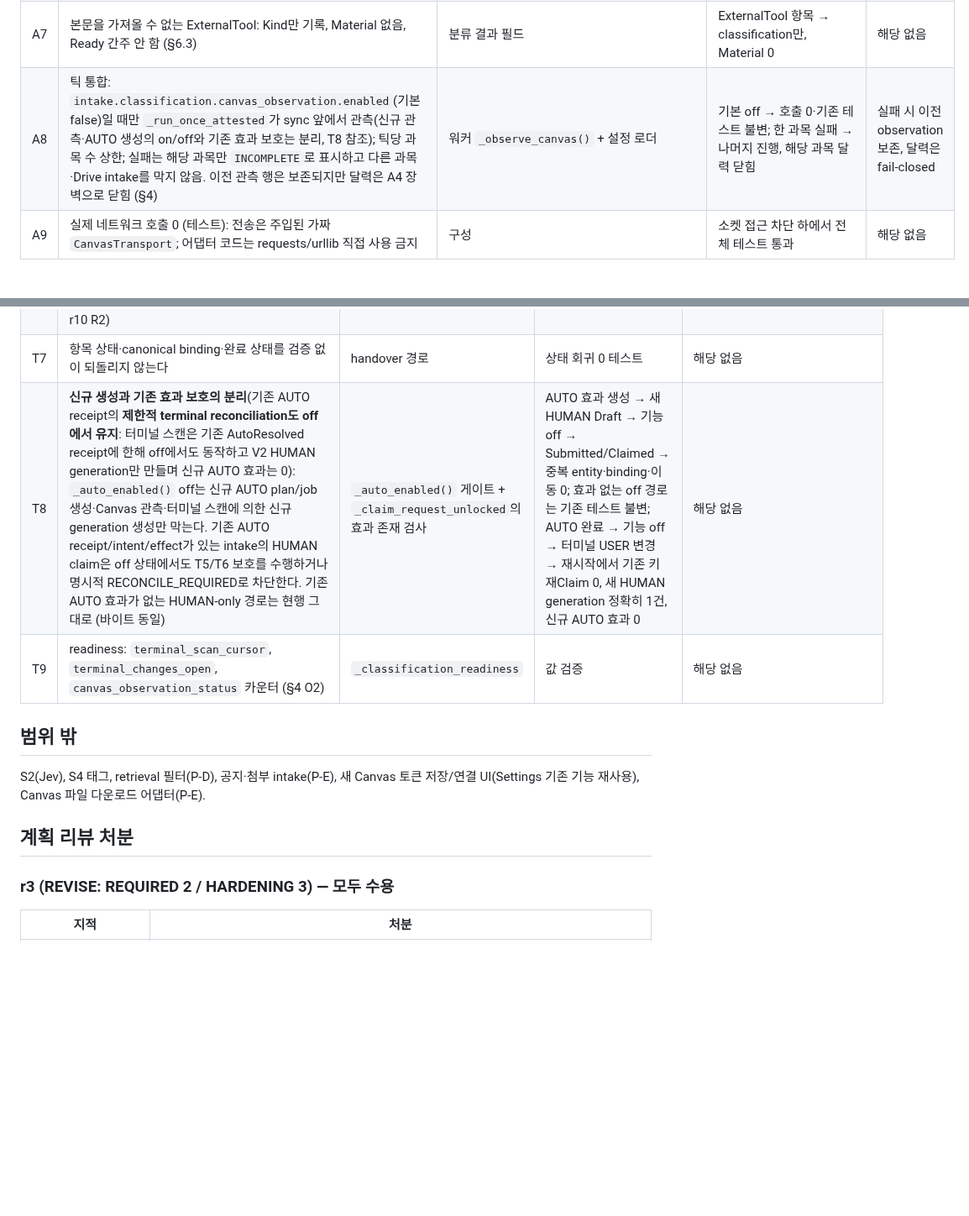
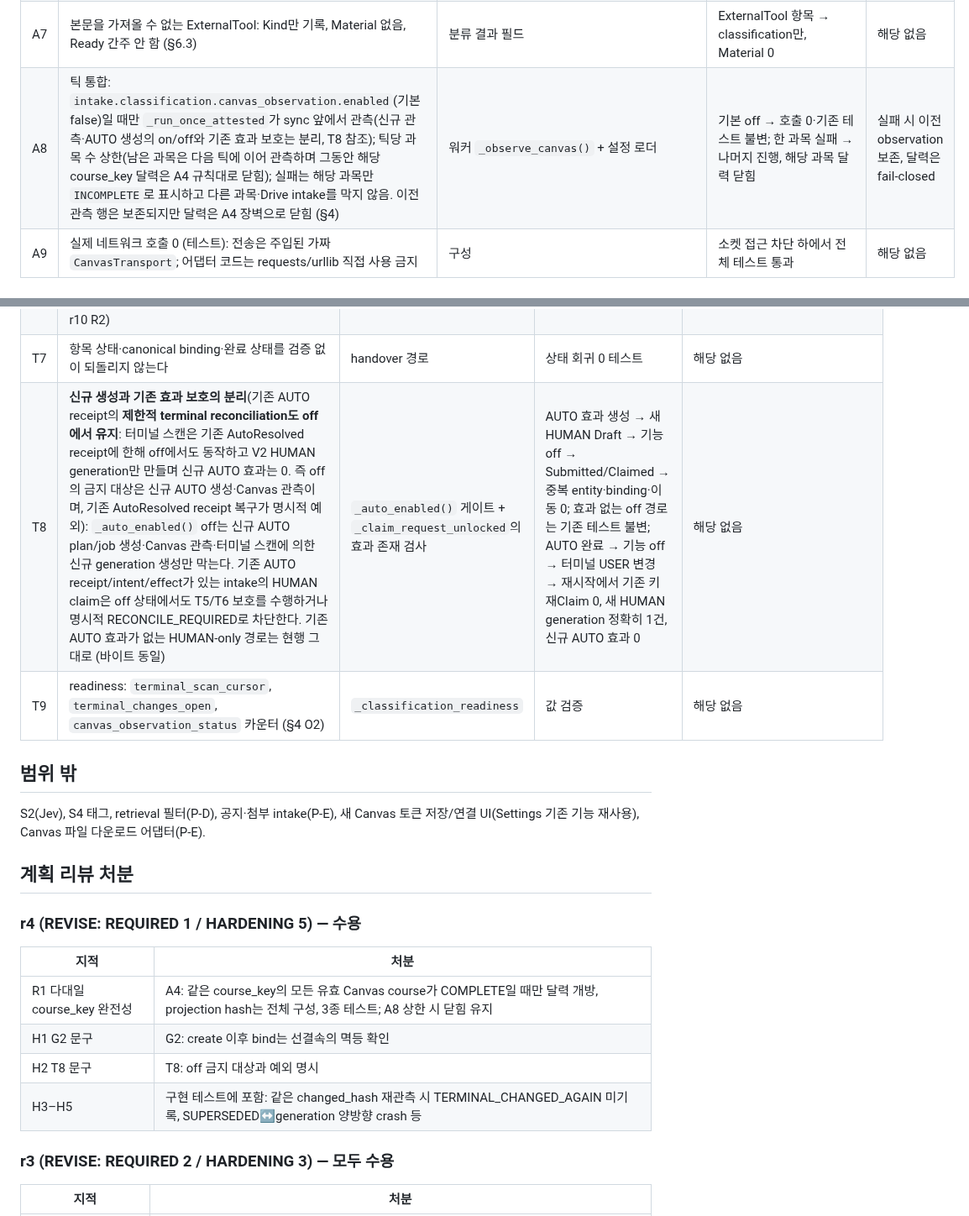
Before and after one commit to Just-Simple0/Syllva, a Markdown page: docs/plans/intake-classification-pb3-invariants.md, 2 parts joined by grey strips. Shown at 84% size. Drawn GitHub-style; blank space fills up the shorter version.

Commit message:
docs(intake): P-B3 plan review r4 disposition (1 REQUIRED applied)
Co-Authored-By: Claude Sonnet 5.5 <noreply@anthropic.com>

```diff
--- a/docs/plans/intake-classification-pb3-invariants.md
+++ b/docs/plans/intake-classification-pb3-invariants.md
@@ -35,7 +35,7 @@ P-B3a Canvas 관측 어댑터 → P-B3b V2 request generation → P-B3c 터미
 | A5 | **과목 게이트(관측 이전)**: `observe_course()`는 GET·observation upsert·classification·달력 갱신 전에 `canvas_course_map`에 항목이 있고 해당 Canvas 과목 registry의 `verification_state == api_code_verified`임을 검증한다. 하나라도 아니면 네 효과(GET, observation, classification, calendar) 모두 0건 (§2.3 매핑 없는 과목 ID 수집 금지). **자격 철회**: 달력 매칭과 AUTO preflight는 매 사용 시점에 현재 Canvas course ID의 `canvas_course_map` 매핑·`api_code_verified`·course_key 일치를 재확인한다. 매핑 삭제/다른 과목 재매핑/검증 철회 시 기존 projection은 자동 매칭에 쓰지 않고 S3 또는 RECONCILE로 제한(행은 보존). RECORDING → 달력: ExternalTool + 날짜 제목 관측만 `RecordingEntry`, 학기 범위·완전 수집 조건으로 기존 `build_calendar`(새 알고리즘 금지) → `replace_recording_calendar_current(…)`; 최신 활성 observation만 투영 (§2.3, §6.3) | `observe_course()` 선두 `_course_gate()` + `_project_calendar()` | 미매핑 course, registry 검증 실패 course 각각 네 효과 0건; 완전 수집 + 매핑 → 달력 갱신; 날짜 충돌 → AMBIGUOUS; 완료된 달력 → 매핑 삭제/다른 과목 재매핑/verification 철회 → AUTO Session 생성 0건; 과거 revision 제외, anchor 중복/cadence anomaly/학기 범위 변경/삭제 후 복구 | 달력 투영 해시 불변이면 변경 0 |
 | A6 | 메타 전용 경로와 분류 계약: 기존 P-B1 `classify_by_rules`를 Canvas 메타 입력(`ItemSignals`)에 재사용해 P0 → P1 → P2 → P3/P4 우선순위를 적용하고, 결정·주차·origin 후보·고정 사유 코드(예: `CANVAS_METADATA_ONLY`, `UNSUPPORTED`)를 `canvas_classifications`에 **observation fingerprint(resource, observation_revision)에 결속**해 저장. 미결 항목은 S3 사유만 로컬 저장하며 Input Request·AUTO plan/job·File Intake 행·Material 생성 0 (§6.3 M1) | `observe_course()`가 `classify_by_rules` 호출 후 `state.record_canvas_classification`(신규 얇은 메서드) | §9 Canvas fixture(Assignment, announcement, ExternalTool, 금지 확장자 P0)를 구조화 기대값(Kind, decision, course, week, origin, 사유 코드)과 대조; 관측 1회 전후 plan/job/File Intake/Material/Request 수 불변 | 해당 없음 |
 | A7 | 본문을 가져올 수 없는 ExternalTool: Kind만 기록, Material 없음, Ready 간주 안 함 (§6.3) | 분류 결과 필드 | ExternalTool 항목 → classification만, Material 0 | 해당 없음 |
-| A8 | 틱 통합: `intake.classification.canvas_observation.enabled`(기본 false)일 때만 `_run_once_attested`가 sync 앞에서 관측(신규 관측·AUTO 생성의 on/off와 기존 효과 보호는 분리, T8 참조); 틱당 과목 수 상한; 실패는 해당 과목만 `INCOMPLETE`로 표시하고 다른 과목·Drive intake를 막지 않음. 이전 관측 행은 보존되지만 달력은 A4 장벽으로 닫힘 (§4) | 워커 `_observe_canvas()` + 설정 로더 | 기본 off → 호출 0·기존 테스트 불변; 한 과목 실패 → 나머지 진행, 해당 과목 달력 닫힘 | 실패 시 이전 observation 보존, 달력은 fail-closed |
+| A8 | 틱 통합: `intake.classification.canvas_observation.enabled`(기본 false)일 때만 `_run_once_attested`가 sync 앞에서 관측(신규 관측·AUTO 생성의 on/off와 기존 효과 보호는 분리, T8 참조); 틱당 과목 수 상한(남은 과목은 다음 틱에 이어 관측하며 그동안 해당 course_key 달력은 A4 규칙대로 닫힘); 실패는 해당 과목만 `INCOMPLETE`로 표시하고 다른 과목·Drive intake를 막지 않음. 이전 관측 행은 보존되지만 달력은 A4 장벽으로 닫힘 (§4) | 워커 `_observe_canvas()` + 설정 로더 | 기본 off → 호출 0·기존 테스트 불변; 한 과목 실패 → 나머지 진행, 해당 과목 달력 닫힘 | 실패 시 이전 observation 보존, 달력은 fail-closed |
 | A9 | 실제 네트워크 호출 0 (테스트): 전송은 주입된 가짜 `CanvasTransport`; 어댑터 코드는 requests/urllib 직접 사용 금지 | 구성 | 소켓 접근 차단 하에서 전체 테스트 통과 | 해당 없음 |
 
 ## P-B3b — V2 request generation (§3.4 generation 계약)
@@ -58,7 +58,7 @@ P-B3a Canvas 관측 어댑터 → P-B3b V2 request generation → P-B3c 터미
 | T5 | handover 자격: AUTO plan의 effect(예약, provider page ID, source binding, 폴더 marker, 이동 intent, derivative)가 없으면 새 HUMAN plan은 정상 실행; 있으면 **각 effect를 정확 readback 검증(예약 ID·entity ID·Course/Date/Type, 폴더 marker, 이동 목적지·privacy, binding file ID·version)한 뒤에만** `record_handover(from, to, adopted_effects)`로 검증된 매핑을 원자적으로 영속화하고 채택해 이어서 실행한다. **채택 전에 검증된 AUTO 효과를 새 HUMAN RequestInput(Course, Kind, Actual Date, Session 선택, Material Role, source identity)과 비교**하여 하나라도 다르면 조용히 채택·재생성하지 않고 RECONCILE_REQUIRED, HUMAN mutation 직전에도 채택 효과의 유효성을 재확인한다. 선기록은 두지 않으며(필요하면 `UNVERIFIED` 상태와 HUMAN mutation 차단), 하나라도 증명 못 하면 RECONCILE_REQUIRED + 새 entity 생성 금지 (§3.4 r8 R3) | 신규 `_handover_effects()`; HUMAN 실행이 채택 효과의 reservation/operation key를 새 plan_revision로 재발급하지 않고 `handover_records` 매핑 사용 | Session 생성 후·Material 생성 후·이동 후 HUMAN 변경 각각 → entity·폴더 중복 0, canonical binding 보존; 효과 ID 불일치·Course/Date/Type 불일치·binding version 변경과, 검증/기록 사이 crash 주입 → 잘못된 채택·신규 entity 생성 0; 날짜·Kind·Session·Material Role 중 하나만 바꾼 HUMAN generation 각각 → 잘못된 채택·추가 외부 entity 0 | 검증 → 원자 기록 → 이후 단계는 기존 멱등 키 |
 | T6 | (off 상태에서도 유지, T8) ASSIGN_COURSE 재실행 보호: AUTO 효과가 있는 intake의 새 HUMAN generation은 `_claim_request_unlocked` ASSIGN_COURSE 분기 앞에서 handover 자격을 먼저 검사; 자격 있으면 과목 선택 절차를 재실행하지 않고 확인된 결과를 이어받는 FILE_DETAILS 경로/명시 reconcile; 사람이 다른 과목을 고르면 자동 이동 없이 RECONCILE_REQUIRED (§3.4 r10 R2) | `_claim_request_unlocked` | 기존 ASSIGN_COURSE Draft → AUTO 완료 → 사람 변경 → 새 제출 → Session/Material/폴더/binding 보존·상태 회귀 0 | 해당 없음 |
 | T7 | 항목 상태·canonical binding·완료 상태를 검증 없이 되돌리지 않는다 | handover 경로 | 상태 회귀 0 테스트 | 해당 없음 |
-| T8 | **신규 생성과 기존 효과 보호의 분리**(기존 AUTO receipt의 **제한적 terminal reconciliation도 off에서 유지**: 터미널 스캔은 기존 AutoResolved receipt에 한해 off에서도 동작하고 V2 HUMAN generation만 만들며 신규 AUTO 효과는 0): `_auto_enabled()` off는 신규 AUTO plan/job 생성·Canvas 관측·터미널 스캔에 의한 신규 generation 생성만 막는다. 기존 AUTO receipt/intent/effect가 있는 intake의 HUMAN claim은 off 상태에서도 T5/T6 보호를 수행하거나 명시적 RECONCILE_REQUIRED로 차단한다. 기존 AUTO 효과가 없는 HUMAN-only 경로는 현행 그대로 (바이트 동일) | `_auto_enabled()` 게이트 + `_claim_request_unlocked`의 효과 존재 검사 | AUTO 효과 생성 → 새 HUMAN Draft → 기능 off → Submitted/Claimed → 중복 entity·binding·이동 0; 효과 없는 off 경로는 기존 테스트 불변; AUTO 완료 → 기능 off → 터미널 USER 변경 → 재시작에서 기존 키 재Claim 0, 새 HUMAN generation 정확히 1건, 신규 AUTO 효과 0 | 해당 없음 |
+| T8 | **신규 생성과 기존 효과 보호의 분리**(기존 AUTO receipt의 **제한적 terminal reconciliation도 off에서 유지**: 터미널 스캔은 기존 AutoResolved receipt에 한해 off에서도 동작하고 V2 HUMAN generation만 만들며 신규 AUTO 효과는 0. 즉 off의 금지 대상은 신규 AUTO 생성·Canvas 관측이며, 기존 AutoResolved receipt 복구가 명시적 예외): `_auto_enabled()` off는 신규 AUTO plan/job 생성·Canvas 관측·터미널 스캔에 의한 신규 generation 생성만 막는다. 기존 AUTO receipt/intent/effect가 있는 intake의 HUMAN claim은 off 상태에서도 T5/T6 보호를 수행하거나 명시적 RECONCILE_REQUIRED로 차단한다. 기존 AUTO 효과가 없는 HUMAN-only 경로는 현행 그대로 (바이트 동일) | `_auto_enabled()` 게이트 + `_claim_request_unlocked`의 효과 존재 검사 | AUTO 효과 생성 → 새 HUMAN Draft → 기능 off → Submitted/Claimed → 중복 entity·binding·이동 0; 효과 없는 off 경로는 기존 테스트 불변; AUTO 완료 → 기능 off → 터미널 USER 변경 → 재시작에서 기존 키 재Claim 0, 새 HUMAN generation 정확히 1건, 신규 AUTO 효과 0 | 해당 없음 |
 | T9 | readiness: `terminal_scan_cursor`, `terminal_changes_open`, `canvas_observation_status` 카운터 (§4 O2) | `_classification_readiness` | 값 검증 | 해당 없음 |
 
 ## 범위 밖
@@ -66,6 +66,15 @@ P-B3a Canvas 관측 어댑터 → P-B3b V2 request generation → P-B3c 터미
 S2(Jev), S4 태그, retrieval 필터(P-D), 공지·첨부 intake(P-E), 새 Canvas 토큰 저장/연결 UI(Settings 기존 기능 재사용), Canvas 파일 다운로드 어댑터(P-E).
 
 ## 계획 리뷰 처분
+
+### r4 (REVISE: REQUIRED 1 / HARDENING 5) — 수용
+
+| 지적 | 처분 |
+|---|---|
+| R1 다대일 course_key 완전성 | A4: 같은 course_key의 모든 유효 Canvas course가 COMPLETE일 때만 달력 개방, projection hash는 전체 구성, 3종 테스트; A8 상한 시 닫힘 유지 |
+| H1 G2 문구 | G2: create 이후 bind는 선결속의 멱등 확인 |
+| H2 T8 문구 | T8: off 금지 대상과 예외 명시 |
+| H3–H5 | 구현 테스트에 포함: 같은 changed_hash 재관측 시 TERMINAL_CHANGED_AGAIN 미기록, SUPERSEDED↔generation 양방향 crash 등 |
 
 ### r3 (REVISE: REQUIRED 2 / HARDENING 3) — 모두 수용
 
```
Also changed, not shown: other parts of docs/plans/intake-classification-pb3-invariants.md (+2 -2 lines).
